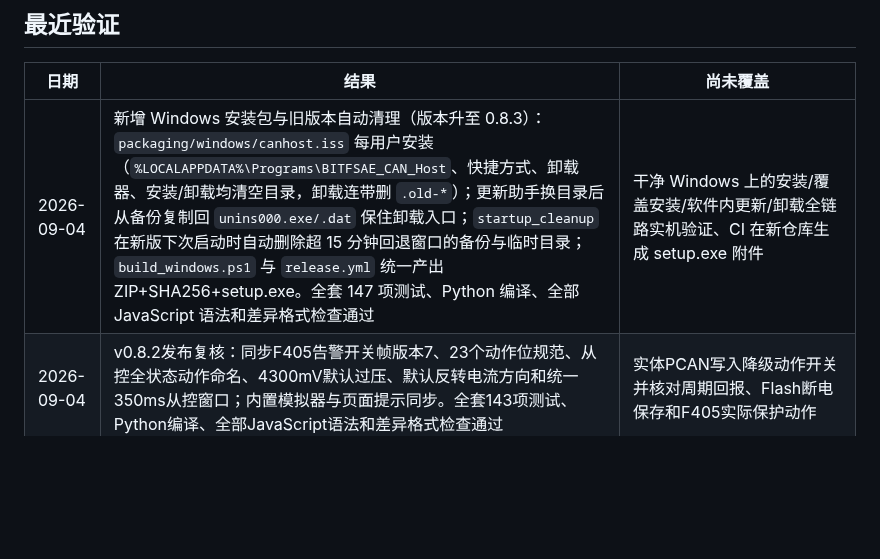
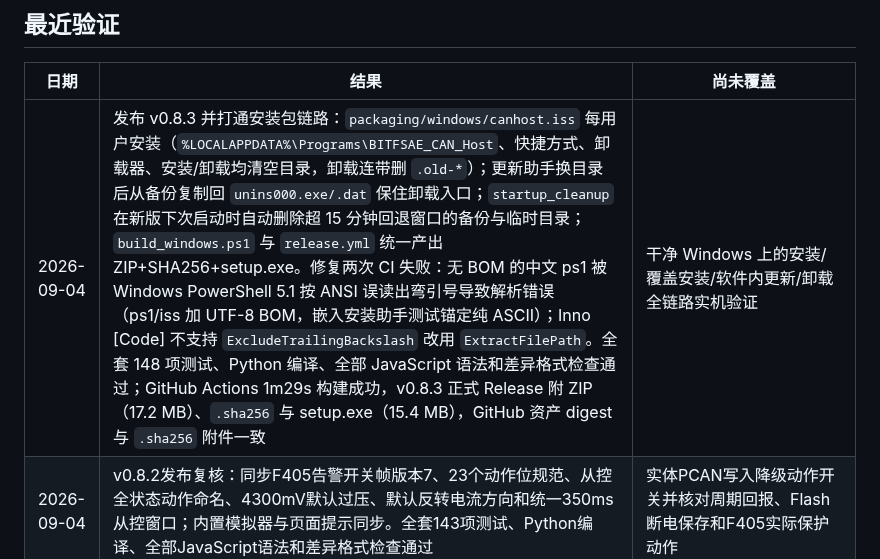
Before and after one commit to BITFSAE/can-host, a Markdown page: todo.md, the part around the change. Drawn GitHub-style; blank space fills up the shorter version.

Commit message:
docs: record v0.8.3 release verification

```diff
--- a/todo.md
+++ b/todo.md
@@ -101,7 +101,7 @@
 
 | 日期 | 结果 | 尚未覆盖 |
 |---|---|---|
-| 2026-09-04 | 新增 Windows 安装包与旧版本自动清理（版本升至 0.8.3）：`packaging/windows/canhost.iss` 每用户安装（`%LOCALAPPDATA%\Programs\BITFSAE_CAN_Host`、快捷方式、卸载器、安装/卸载均清空目录，卸载连带删 `.old-*`）；更新助手换目录后从备份复制回 `unins000.exe/.dat` 保住卸载入口；`startup_cleanup` 在新版下次启动时自动删除超 15 分钟回退窗口的备份与临时目录；`build_windows.ps1` 与 `release.yml` 统一产出 ZIP+SHA256+setup.exe。全套 147 项测试、Python 编译、全部 JavaScript 语法和差异格式检查通过 | 干净 Windows 上的安装/覆盖安装/软件内更新/卸载全链路实机验证、CI 在新仓库生成 setup.exe 附件 |
+| 2026-09-04 | 发布 v0.8.3 并打通安装包链路：`packaging/windows/canhost.iss` 每用户安装（`%LOCALAPPDATA%\Programs\BITFSAE_CAN_Host`、快捷方式、卸载器、安装/卸载均清空目录，卸载连带删 `.old-*`）；更新助手换目录后从备份复制回 `unins000.exe/.dat` 保住卸载入口；`startup_cleanup` 在新版下次启动时自动删除超 15 分钟回退窗口的备份与临时目录；`build_windows.ps1` 与 `release.yml` 统一产出 ZIP+SHA256+setup.exe。修复两次 CI 失败：无 BOM 的中文 ps1 被 Windows PowerShell 5.1 按 ANSI 误读出弯引号导致解析错误（ps1/iss 加 UTF-8 BOM，嵌入安装助手测试锚定纯 ASCII）；Inno [Code] 不支持 `ExcludeTrailingBackslash` 改用 `ExtractFilePath`。全套 148 项测试、Python 编译、全部 JavaScript 语法和差异格式检查通过；GitHub Actions 1m29s 构建成功，v0.8.3 正式 Release 附 ZIP（17.2 MB）、`.sha256` 与 setup.exe（15.4 MB），GitHub 资产 digest 与 `.sha256` 附件一致 | 干净 Windows 上的安装/覆盖安装/软件内更新/卸载全链路实机验证 |
 | 2026-09-04 | v0.8.2发布复核：同步F405告警开关帧版本7、23个动作位规范、从控全状态动作命名、4300mV默认过压、默认反转电流方向和统一350ms从控窗口；内置模拟器与页面提示同步。全套143项测试、Python编译、全部JavaScript语法和差异格式检查通过 | 实体PCAN写入降级动作开关并核对周期回报、Flash断电保存和F405实际保护动作 |
 | 2026-09-03 | v0.8.1发布复核：上位机与F405统一把≤2100mV、≥5400mV和`0xFFFF`显示为单路断线并保留原始值；新增两套风扇的标定与手动调试指南并登记文档索引。全套143项测试、Python编译、全部JS语法和差异格式检查通过；GitHub Actions的Windows测试、PyInstaller打包、ZIP/SHA256上传和正式Release创建成功 | 实体Windows启动/软件内升级、PCAN边界注入及两套风扇实物标定仍需验证 |
 | 2026-09-03 | 对齐F405单体电压断线范围：CAN1从控原始值≤2100mV、≥5400mV或为`0xFFFF`时，电芯格显示「断」并保留原始值供诊断，不再显示为过压、欠压或压差来源；同帧其他通道继续显示。边界2100/2101/5399/5400mV和6000mV已覆盖，全套143项测试通过 | 实体PCAN注入边界值后与F405的断线故障码、从控未就绪和Q3动作联调 |
```
